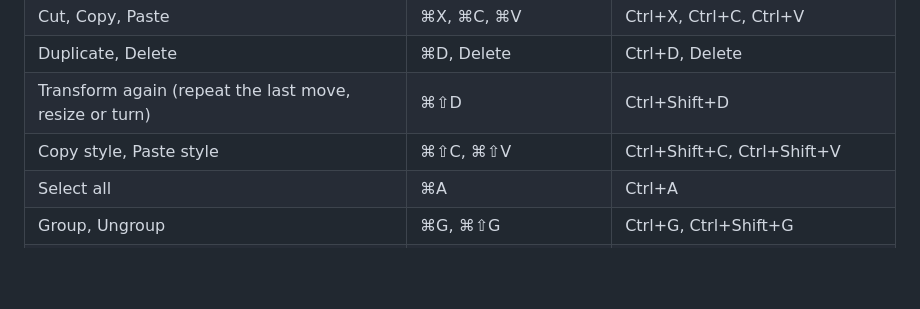
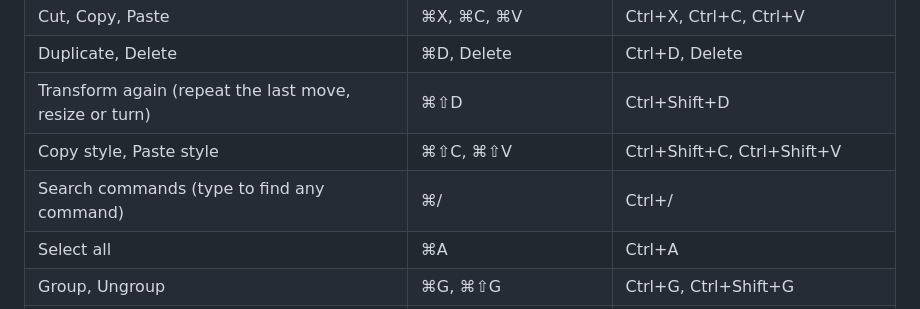
Before and after one commit to matthewwdavis/mosaic, a Markdown page: README.md, the part around the change. Drawn GitHub-style; blank space fills up the shorter version.

```diff
--- a/README.md
+++ b/README.md
@@ -101,6 +101,7 @@ of what you can do with it, with the shortcuts alongside.
 | Duplicate, Delete | ⌘D, Delete | Ctrl+D, Delete |
 | Transform again (repeat the last move, resize or turn) | ⌘⇧D | Ctrl+Shift+D |
 | Copy style, Paste style | ⌘⇧C, ⌘⇧V | Ctrl+Shift+C, Ctrl+Shift+V |
+| Search commands (type to find any command) | ⌘/ | Ctrl+/ |
 | Select all | ⌘A | Ctrl+A |
 | Group, Ungroup | ⌘G, ⌘⇧G | Ctrl+G, Ctrl+Shift+G |
 | Bring forward, Send backward | ⌘], ⌘[ | Ctrl+], Ctrl+[ |
```
Also changed, not shown: docs/guide.md (+7 -0 lines), docs/roadmap.md (+1 -1 lines), docs/images/search.png (added), 7 other files.
